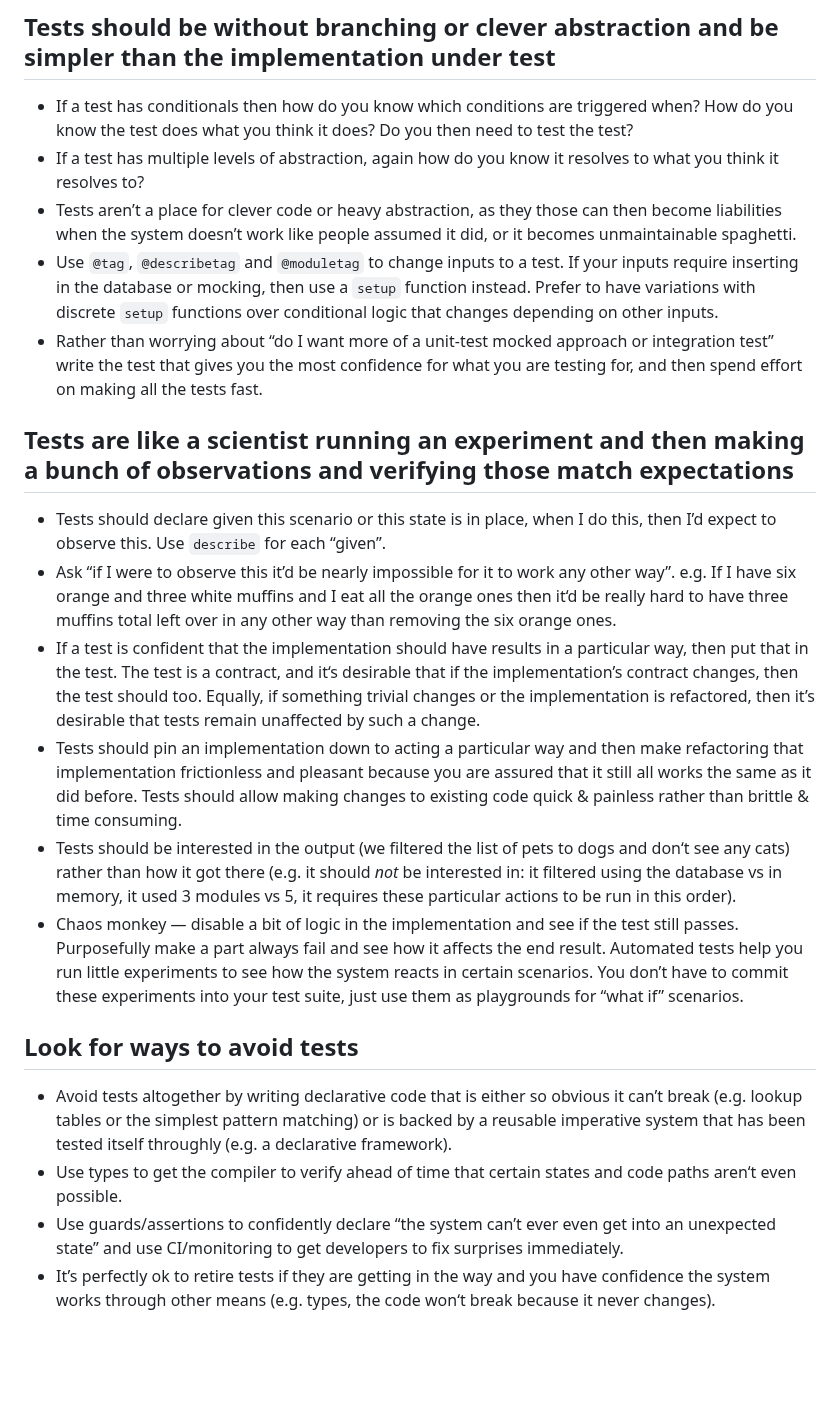
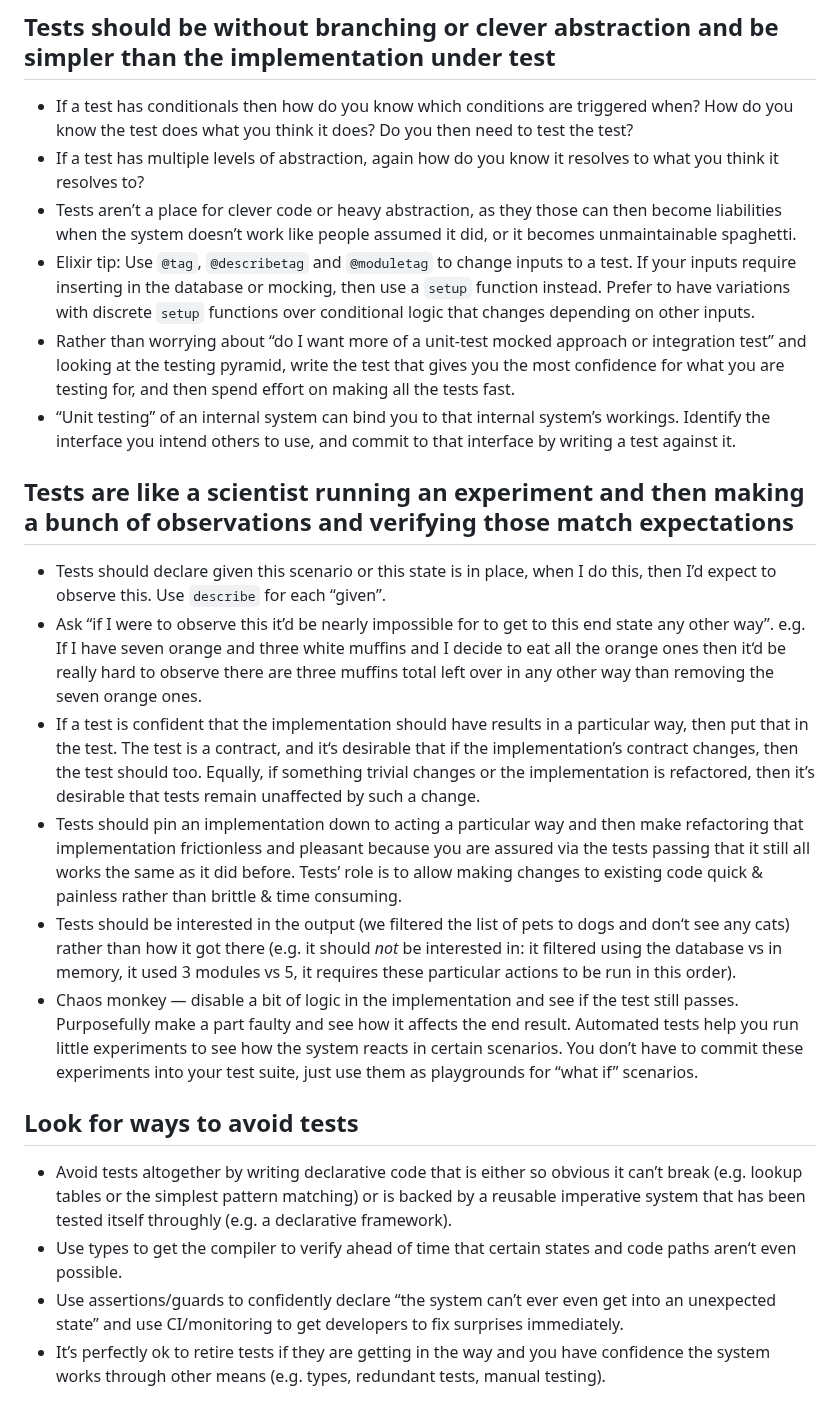
Before and after one commit to RoyalIcing/RoyalIcing, a Markdown page: 2025/automated-tests-accessible-documentation.md, the part around the change. Rendered like a GitHub page; blank space fills up the shorter version.

Commit message:
Improve: Practical Automated Tests that Act as Accessible Documentation

```diff
--- a/2025/automated-tests-accessible-documentation.md
+++ b/2025/automated-tests-accessible-documentation.md
@@ -44,21 +44,22 @@ Types help check the interface has a certain shape, automated tests check the in
 - If a test has conditionals then how do you know which conditions are triggered when? How do you know the test does what you think it does? Do you then need to test the test?
 - If a test has multiple levels of abstraction, again how do you know it resolves to what you think it resolves to?
 - Tests aren’t a place for clever code or heavy abstraction, as they those can then become liabilities when the system doesn’t work like people assumed it did, or it becomes unmaintainable spaghetti.
-- Use `@tag`, `@describetag` and `@moduletag` to change inputs to a test. If your inputs require inserting in the database or mocking, then use a `setup` function instead. Prefer to have variations with discrete `setup` functions over conditional logic that changes depending on other inputs.
-- Rather than worrying about “do I want more of a unit-test mocked approach or integration test” write the test that gives you the most confidence for what you are testing for, and then spend effort on making all the tests fast.
+- Elixir tip: Use `@tag`, `@describetag` and `@moduletag` to change inputs to a test. If your inputs require inserting in the database or mocking, then use a `setup` function instead. Prefer to have variations with discrete `setup` functions over conditional logic that changes depending on other inputs.
+- Rather than worrying about “do I want more of a unit-test mocked approach or integration test” and looking at the testing pyramid, write the test that gives you the most confidence for what you are testing for, and then spend effort on making all the tests fast.
+- “Unit testing” of an internal system can bind you to that internal system’s workings. Identify the interface you intend others to use, and commit to that interface by writing a test against it.
 
 ## Tests are like a scientist running an experiment and then making a bunch of observations and verifying those match expectations
 
 - Tests should declare given this scenario or this state is in place, when I do this, then I’d expect to observe this. Use `describe` for each “given”.
-- Ask “if I were to observe this it’d be nearly impossible for it to work any other way”. e.g. If I have six orange and three white muffins and I eat all the orange ones then it‘d be really hard to have three muffins total left over in any other way than removing the six orange ones.
+- Ask “if I were to observe this it’d be nearly impossible for to get to this end state any other way”. e.g. If I have seven orange and three white muffins and I decide to eat all the orange ones then it‘d be really hard to observe there are three muffins total left over in any other way than removing the seven orange ones.
 - If a test is confident that the implementation should have results in a particular way, then put that in the test. The test is a contract, and it‘s desirable that if the implementation’s contract changes, then the test should too. Equally, if something trivial changes or the implementation is refactored, then it’s desirable that tests remain unaffected by such a change.
-- Tests should pin an implementation down to acting a particular way and then make refactoring that implementation frictionless and pleasant because you are assured that it still all works the same as it did before. Tests should allow making changes to existing code quick & painless rather than brittle & time consuming.
+- Tests should pin an implementation down to acting a particular way and then make refactoring that implementation frictionless and pleasant because you are assured via the tests passing that it still all works the same as it did before. Tests’ role is to allow making changes to existing code quick & painless rather than brittle & time consuming.
 - Tests should be interested in the output (we filtered the list of pets to dogs and don‘t see any cats) rather than how it got there (e.g. it should _not_ be interested in: it filtered using the database vs in memory, it used 3 modules vs 5, it requires these particular actions to be run in this order).
-- Chaos monkey — disable a bit of logic in the implementation and see if the test still passes. Purposefully make a part always fail and see how it affects the end result. Automated tests help you run little experiments to see how the system reacts in certain scenarios. You don’t have to commit these experiments into your test suite, just use them as playgrounds for “what if” scenarios.
+- Chaos monkey — disable a bit of logic in the implementation and see if the test still passes. Purposefully make a part faulty and see how it affects the end result. Automated tests help you run little experiments to see how the system reacts in certain scenarios. You don’t have to commit these experiments into your test suite, just use them as playgrounds for “what if” scenarios.
 
 ## Look for ways to avoid tests
 
 - Avoid tests altogether by writing declarative code that is either so obvious it can’t break (e.g. lookup tables or the simplest pattern matching) or is backed by a reusable imperative system that has been tested itself throughly (e.g. a declarative framework).
 - Use types to get the compiler to verify ahead of time that certain states and code paths aren‘t even possible.
-- Use guards/assertions to confidently declare “the system can’t ever even get into an unexpected state” and use CI/monitoring to get developers to fix surprises immediately.
-- It’s perfectly ok to retire tests if they are getting in the way and you have confidence the system works through other means (e.g. types, the code won‘t break because it never changes).
+- Use assertions/guards to confidently declare “the system can’t ever even get into an unexpected state” and use CI/monitoring to get developers to fix surprises immediately.
+- It’s perfectly ok to retire tests if they are getting in the way and you have confidence the system works through other means (e.g. types, redundant tests, manual testing).
```
